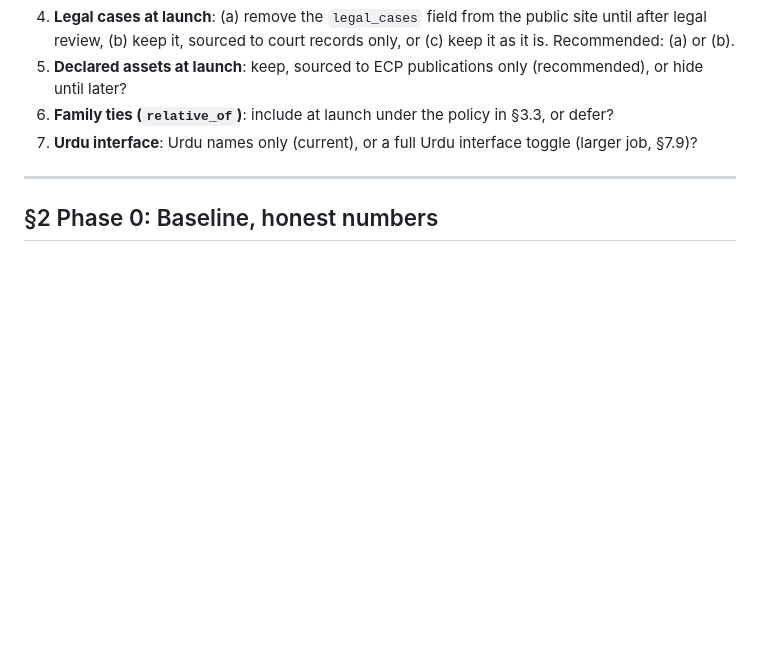
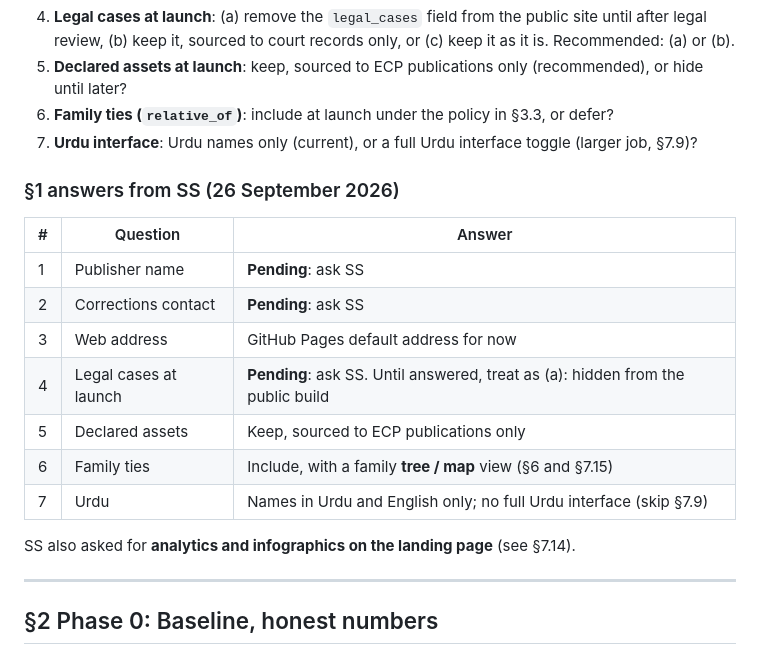
Before and after one commit to shehnshah55/govt-map, a Markdown page: docs/LAUNCH_PLAN.md, the part around one of its changes. Rendered like a GitHub page; blank space fills up the shorter version.

```diff
--- a/docs/LAUNCH_PLAN.md
+++ b/docs/LAUNCH_PLAN.md
@@ -83,6 +83,20 @@ Ask all of these in a single message and record the answers in `docs/LAUNCH_LOG.
 5. **Declared assets at launch**: keep, sourced to ECP publications only (recommended), or hide until later?
 6. **Family ties (`relative_of`)**: include at launch under the policy in §3.3, or defer?
 7. **Urdu interface**: Urdu names only (current), or a full Urdu interface toggle (larger job, §7.9)?
+
+### §1 answers from SS (26 September 2026)
+
+| # | Question | Answer |
+|---|---|---|
+| 1 | Publisher name | **Pending**: ask SS |
+| 2 | Corrections contact | **Pending**: ask SS |
+| 3 | Web address | GitHub Pages default address for now |
+| 4 | Legal cases at launch | **Pending**: ask SS. Until answered, treat as (a): hidden from the public build |
+| 5 | Declared assets | Keep, sourced to ECP publications only |
+| 6 | Family ties | Include, with a family **tree / map** view (§6 and §7.15) |
+| 7 | Urdu | Names in Urdu and English only; no full Urdu interface (skip §7.9) |
+
+SS also asked for **analytics and infographics on the landing page** (see §7.14).
 
 ---
 
```
Also changed, not shown: other parts of docs/LAUNCH_PLAN.md (+31 -0 lines).
